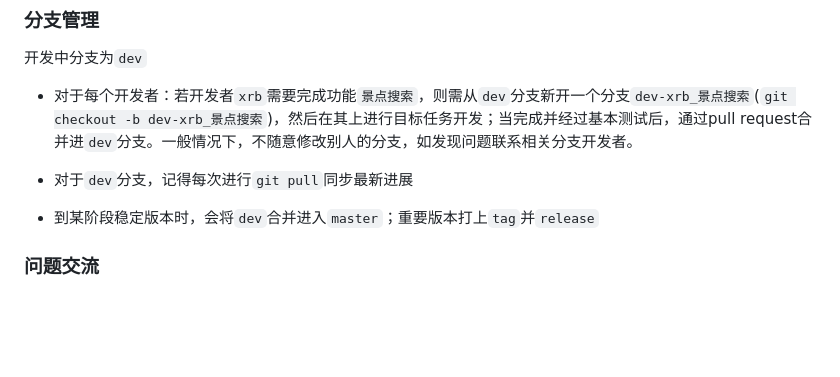
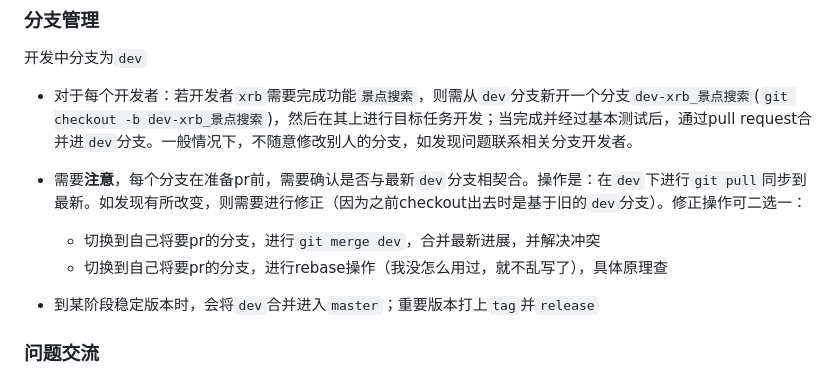
Before and after one commit to TRA-project/TRA, a Markdown page: README.md, the part around the change. GitHub-like rendering; blank space fills up the shorter version.

Commit message:
update 开发者协作

```diff
--- a/README.md
+++ b/README.md
@@ -46,7 +46,9 @@
 
 - 对于每个开发者：若开发者`xrb`需要完成功能`景点搜索`，则需从`dev`分支新开一个分支`dev-xrb_景点搜索`(`git checkout -b dev-xrb_景点搜索`)，然后在其上进行目标任务开发；当完成并经过基本测试后，通过pull request合并进`dev`分支。一般情况下，不随意修改别人的分支，如发现问题联系相关分支开发者。
 
-- 对于`dev`分支，记得每次进行`git pull`同步最新进展
+- 需要**注意**，每个分支在准备pr前，需要确认是否与最新`dev`分支相契合。操作是：在`dev`下进行`git pull`同步到最新。如发现有所改变，则需要进行修正（因为之前checkout出去时是基于旧的`dev`分支）。修正操作可二选一：
+  - 切换到自己将要pr的分支，进行`git merge dev`，合并最新进展，并解决冲突
+  - 切换到自己将要pr的分支，进行rebase操作（我没怎么用过，就不乱写了），具体原理查
 
 - 到某阶段稳定版本时，会将`dev`合并进入`master`；重要版本打上`tag`并`release`
 
```
